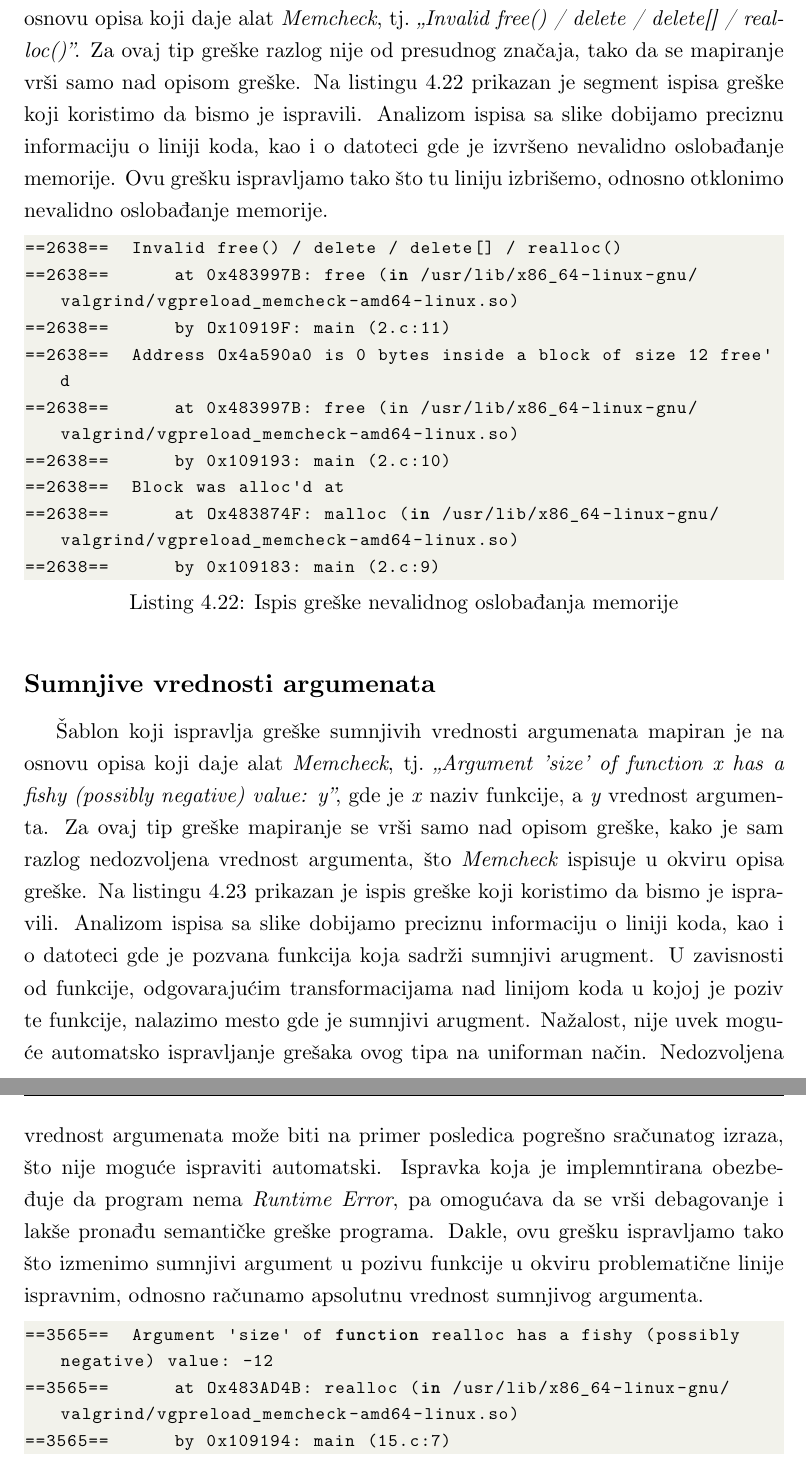
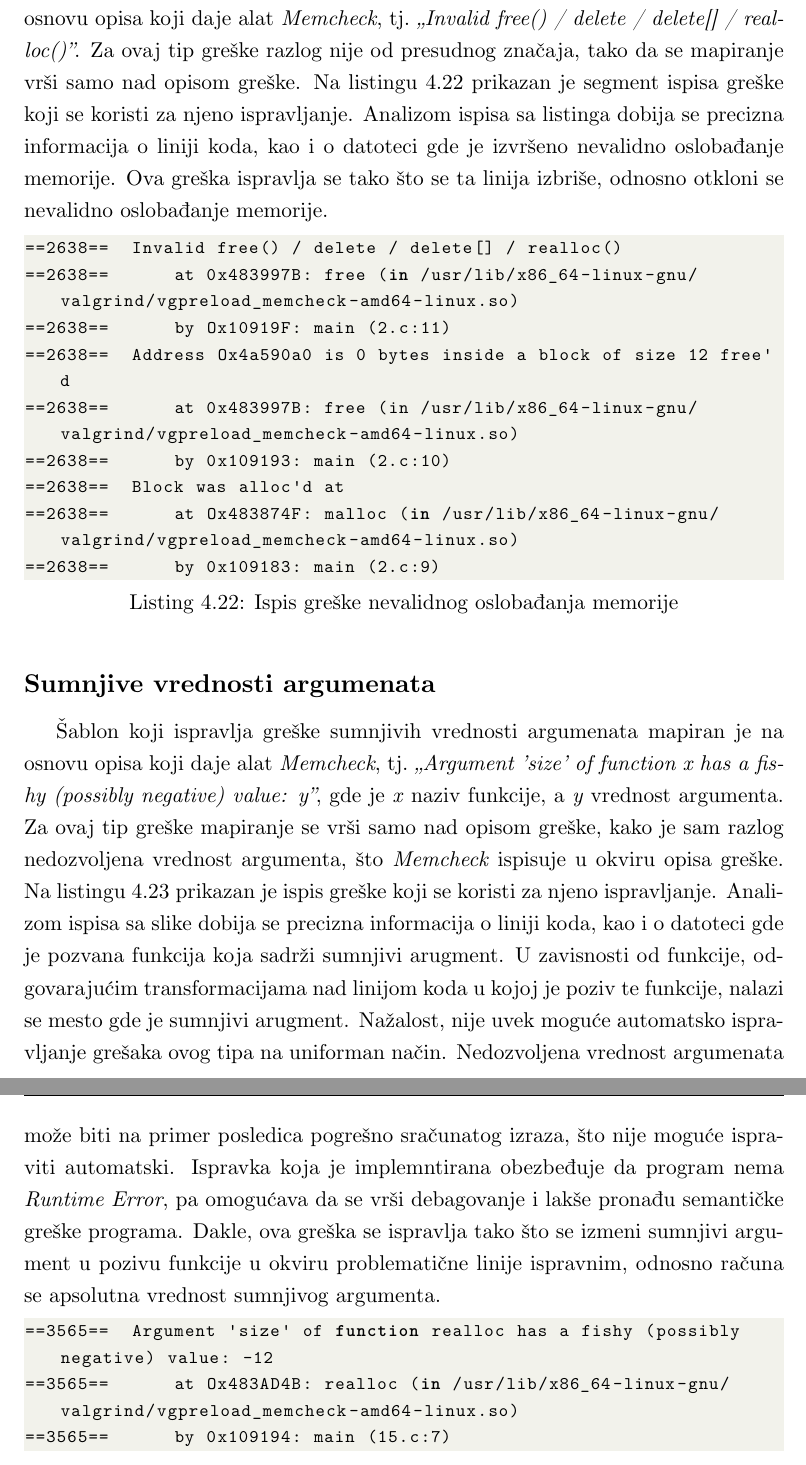
Before and after one commit to LMladenovic/MScThesisPDF, a LaTeX thesis (LazarMladenovicMSc.tex): two parts of pages 66 and 67 of 73, joined at a grey line, cut so that both start at the same text. The pictures show the PDF file LazarMladenovicMSc.pdf that the author committed with the source.

Commit message:
Fix: Implemented all changes related to recently received emails *MZ

```diff
--- a/LazarMladenovicMSc.tex
+++ b/LazarMladenovicMSc.tex
@@ -1609,6 +1608,6 @@ U slučaju prekoračenja s leve strane, pristupamo memoriji kojoj nam nije dozvo
 
 \subsection{Nevalidno oslobađanje memorije}
-Šablon koji ispravlja greške nevalidnog oslobađanja memorije mapiran je na osnovu opisa koji daje alat \textit{Memcheck}, tj.~\textit{,,Invalid free() / delete / delete[] / realloc()''}. Za ovaj tip greške razlog nije od presudnog značaja, tako da se mapiranje vrši samo nad opisom greške. Na listingu \ref{lst:slika4.9} prikazan je segment ispisa greške koji koristimo da bismo je ispravili. Analizom ispisa sa slike dobijamo preciznu informaciju o liniji koda, kao i o datoteci gde je izvršeno nevalidno oslobađanje memorije. Ovu grešku ispravljamo tako što tu liniju izbrišemo, odnosno otklonimo nevalidno oslobađanje memorije.
+Šablon koji ispravlja greške nevalidnog oslobađanja memorije mapiran je na osnovu opisa koji daje alat \textit{Memcheck}, tj.~\textit{,,Invalid free() / delete / delete[] / realloc()''}. Za ovaj tip greške razlog nije od presudnog značaja, tako da se mapiranje vrši samo nad opisom greške. Na listingu \ref{lst:slika4.9} prikazan je segment ispisa greške koji se koristi za njeno ispravljanje. Analizom ispisa sa listinga dobija se precizna informacija o liniji koda, kao i o datoteci gde je izvršeno nevalidno oslobađanje memorije. Ova greška ispravlja se tako što se ta linija izbriše, odnosno otkloni se nevalidno oslobađanje memorije.
 
 %\begin{figure}[!ht]
 %  \centering
@@ -1630,7 +1629,7 @@ U slučaju prekoračenja s leve strane, pristupamo memoriji kojoj nam nije dozvo
 \end{lstlisting}
 
 \subsection{Sumnjive vrednosti argumenata}
-Šablon koji ispravlja greške sumnjivih vrednosti argumenata mapiran je na osnovu opisa koji daje alat \textit{Memcheck}, tj.~\textit{,,Argument 'size' of function x has a fishy (possibly negative) value: y''}, gde je \textit{x} naziv funkcije, a \textit{y} vrednost argumenta. Za ovaj tip greške mapiranje se vrši samo nad opisom greške, kako je sam razlog nedozvoljena vrednost argumenta, što \textit{Memcheck} ispisuje u okviru opisa greške. Na listingu \ref{lst:slika4.10} prikazan je ispis greške koji koristimo da bismo je ispravili. Analizom ispisa sa slike dobijamo preciznu informaciju o liniji koda, kao i o datoteci gde je pozvana funkcija koja sadrži sumnjivi arugment. U zavisnosti od funkcije, odgovarajućim transformacijama nad linijom koda u kojoj je poziv te funkcije, nalazimo mesto gde je sumnjivi arugment. Nažalost, nije uvek moguće automatsko ispravljanje grešaka ovog tipa na uniforman način. Nedozvoljena vrednost argumenata može biti na primer posledica pogrešno sračunatog izraza, što nije moguće ispraviti automatski. Ispravka koja je implemntirana obezbeđuje da program nema \textit{Runtime Error}, pa omogućava da se vrši debagovanje i lakše pronađu semantičke greške programa. Dakle, ovu grešku ispravljamo tako što izmenimo sumnjivi argument u pozivu funkcije u okviru problematične linije ispravnim, odnosno računamo apsolutnu vrednost sumnjivog argumenta.
+Šablon koji ispravlja greške sumnjivih vrednosti argumenata mapiran je na osnovu opisa koji daje alat \textit{Memcheck}, tj.~\textit{,,Argument 'size' of function x has a fishy (possibly negative) value: y''}, gde je \textit{x} naziv funkcije, a \textit{y} vrednost argumenta. Za ovaj tip greške mapiranje se vrši samo nad opisom greške, kako je sam razlog nedozvoljena vrednost argumenta, što \textit{Memcheck} ispisuje u okviru opisa greške. Na listingu \ref{lst:slika4.10} prikazan je ispis greške koji se  koristi za njeno ispravljanje. Analizom ispisa sa slike dobija se precizna informacija o liniji koda, kao i o datoteci gde je pozvana funkcija koja sadrži sumnjivi arugment. U zavisnosti od funkcije, odgovarajućim transformacijama nad linijom koda u kojoj je poziv te funkcije, nalazi se mesto gde je sumnjivi arugment. Nažalost, nije uvek moguće automatsko ispravljanje grešaka ovog tipa na uniforman način. Nedozvoljena vrednost argumenata može biti na primer posledica pogrešno sračunatog izraza, što nije moguće ispraviti automatski. Ispravka koja je implemntirana obezbeđuje da program nema \textit{Runtime Error}, pa omogućava da se vrši debagovanje i lakše pronađu semantičke greške programa. Dakle, ova greška se ispravlja tako što se izmeni sumnjivi argument u pozivu funkcije u okviru problematične linije ispravnim, odnosno računa se apsolutna vrednost sumnjivog argumenta.
 
 %\begin{figure}[!ht]
 %  \centering
@@ -1646,7 +1645,7 @@ U slučaju prekoračenja s leve strane, pristupamo memoriji kojoj nam nije dozvo
 \end{lstlisting}
 
 \subsection{Korišćenje neadresirane ili neinicijalizovane vrednosti u sistemskom pozivu}
-Šablon koji ispravlja greške korišćenja neadresirane ili neinicijalizovane vrednosti u sistemskom pozivu mapiran je na osnovu opisa koji daje alat \textit{Memcheck}, npr.~\textit{,,Syscall param write(buf) points to uninitialised byte(s)''}, \textit{,,Syscall param exit\_group(status) contains uninitialised byte(s)''}, ili nekim drugim opisom karakterističnim za određenu vrstu funkcije. Za ovaj tip greške mapiranje se vrši samo nad opisom greške, kako grešku izazivaju loši argumenti funkcija sistemskog poziva. Na listingu \ref{lst:slika4.11} prikazan je jedan od ispisa ove greške, u konkretnom slučaju korišćenja funkcije \textit{write} koji koristimo da bismo je ispravili. Analizom ispisa sa slike dobijamo preciznu informaciju o liniji koda, kao i o datoteci gde je pozvana funkcija koja izaziva grešku, kao i linije koda gde je definisana neinicijalizovana ili neadresirana vrednost koja je u pozivu funkcije iskorišćena. Ispravka greške sastoji se u pronalaženju linije gde je definisana promenljiva i njena zamena ispravljenom linijom ili blokom koda koji sadrži tu liniju i dodatni k\^od koji ispravlja grešku.
+Šablon koji ispravlja greške korišćenja neadresirane ili neinicijalizovane vrednosti u sistemskom pozivu mapiran je na osnovu opisa koji daje alat \textit{Memcheck}, npr.~\textit{,,Syscall param write(buf) points to uninitialised byte(s)''}, \textit{,,Syscall param exit\_group(status) contains uninitialised byte(s)''}, ili nekim drugim opisom karakterističnim za određenu vrstu funkcije. Za ovaj tip greške mapiranje se vrši samo nad opisom greške, kako grešku izazivaju loši argumenti funkcija sistemskog poziva. Na listingu \ref{lst:slika4.11} prikazan je jedan od ispisa ove greške, u konkretnom slučaju korišćenja funkcije \textit{write} koji se koristi da za njeno ispravljanje. Analizom ispisa sa slike dobija se precizna informacija o liniji koda, kao i o datoteci gde je pozvana funkcija koja izaziva grešku, kao i linije koda gde je definisana neinicijalizovana ili neadresirana vrednost koja je u pozivu funkcije iskorišćena. Ispravka greške sastoji se u pronalaženju linije gde je definisana promenljiva i njena zamena ispravljenom linijom ili blokom koda koji sadrži tu liniju i dodatni k\^od koji ispravlja grešku.
 
 \begin{lstlisting}[style=terminal,caption={Primer ispisa greške korišćenja neinicializovane ili neadresirane vrednosti u sistemskom pozivu}, label={lst:slika4.11},language={bash}]
 ==5695==  Syscall param write(buf) points to uninitialised byte(s)
```
Also changed, not shown: LazarMladenovicMSc.pdf, LazarMladenovicMSc.tex (13 more changed lines).
